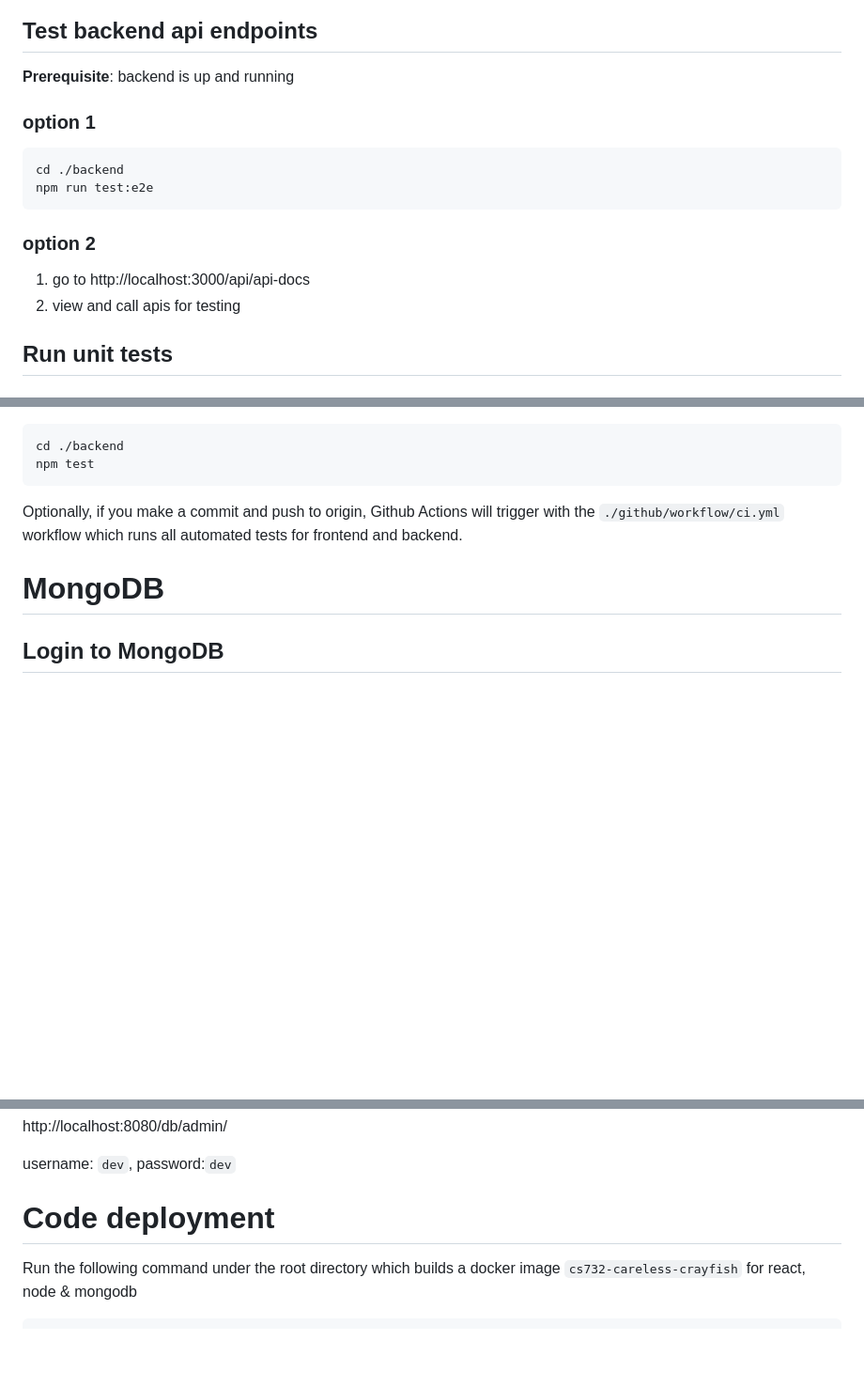
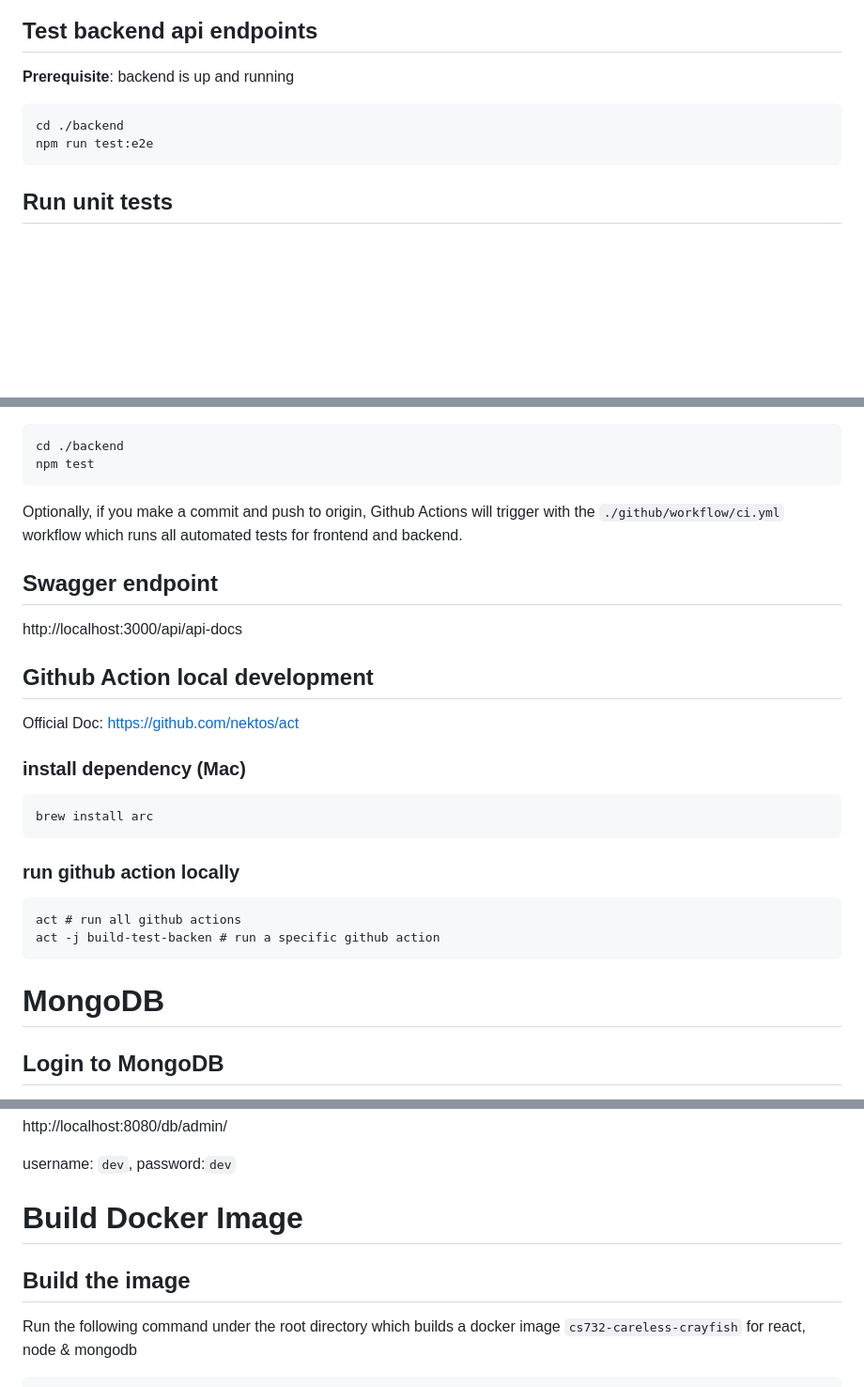
Before and after one commit to UOA-CS732-SE750-Students-2024/project-group-careless-crayfish, a Markdown page: README.md, 3 parts joined by grey strips. Shown at 94% size. Rendered like a GitHub page; blank space fills up the shorter version.

Commit message:
CS732-20 highlight swagger endpoint in README file, add arc to run github action locally

````diff
--- a/README.md
+++ b/README.md
@@ -93,15 +93,10 @@ npm start
 ## Test backend api endpoints
 
 **Prerequisite**: backend is up and running
-### option 1
 ```
 cd ./backend
 npm run test:e2e
 ```
-
-### option 2
-1. go to http://localhost:3000/api/api-docs
-1. view and call apis for testing
 
 ## Run unit tests
 
@@ -119,6 +114,22 @@ npm test
 
 Optionally, if you make a commit and push to origin, Github Actions will trigger with the `./github/workflow/ci.yml` workflow which runs all automated tests for frontend and backend.
 
+## Swagger endpoint
+http://localhost:3000/api/api-docs
+
+## Github Action local development
+Official Doc: https://github.com/nektos/act
+### install dependency (Mac)
+```
+brew install arc
+```
+
+### run github action locally
+```
+act # run all github actions
+act -j build-test-backen # run a specific github action
+```
+
 # MongoDB
 
 ## Login to MongoDB
@@ -132,8 +143,9 @@ http://localhost:8080/db/admin/
 
 username: `dev`, password:`dev`
 
-# Code deployment
+# Build Docker Image
 
+## Build the image
 Run the following command under the root directory which builds a docker image `cs732-careless-crayfish` for react, node & mongodb
 
 ```
````
